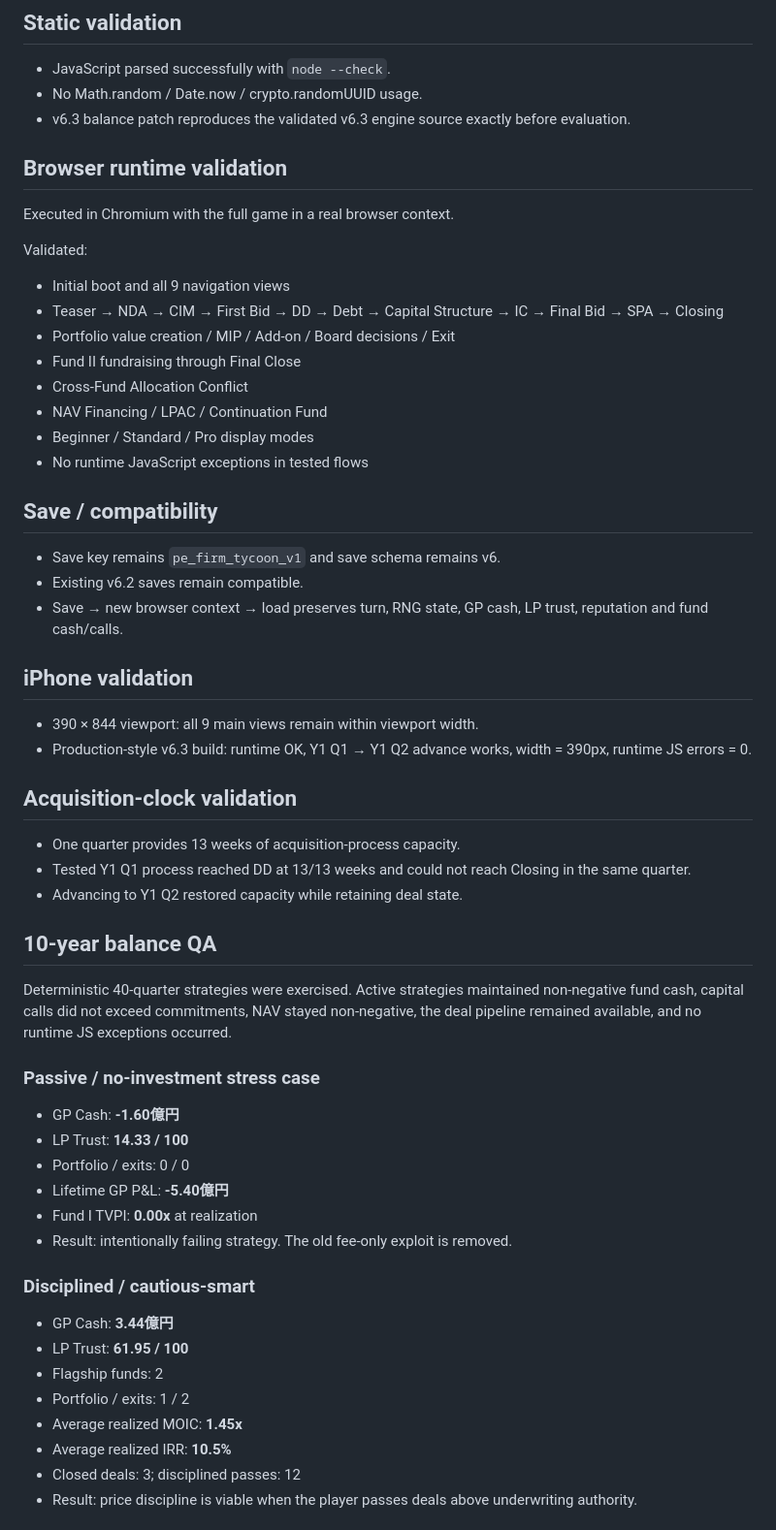
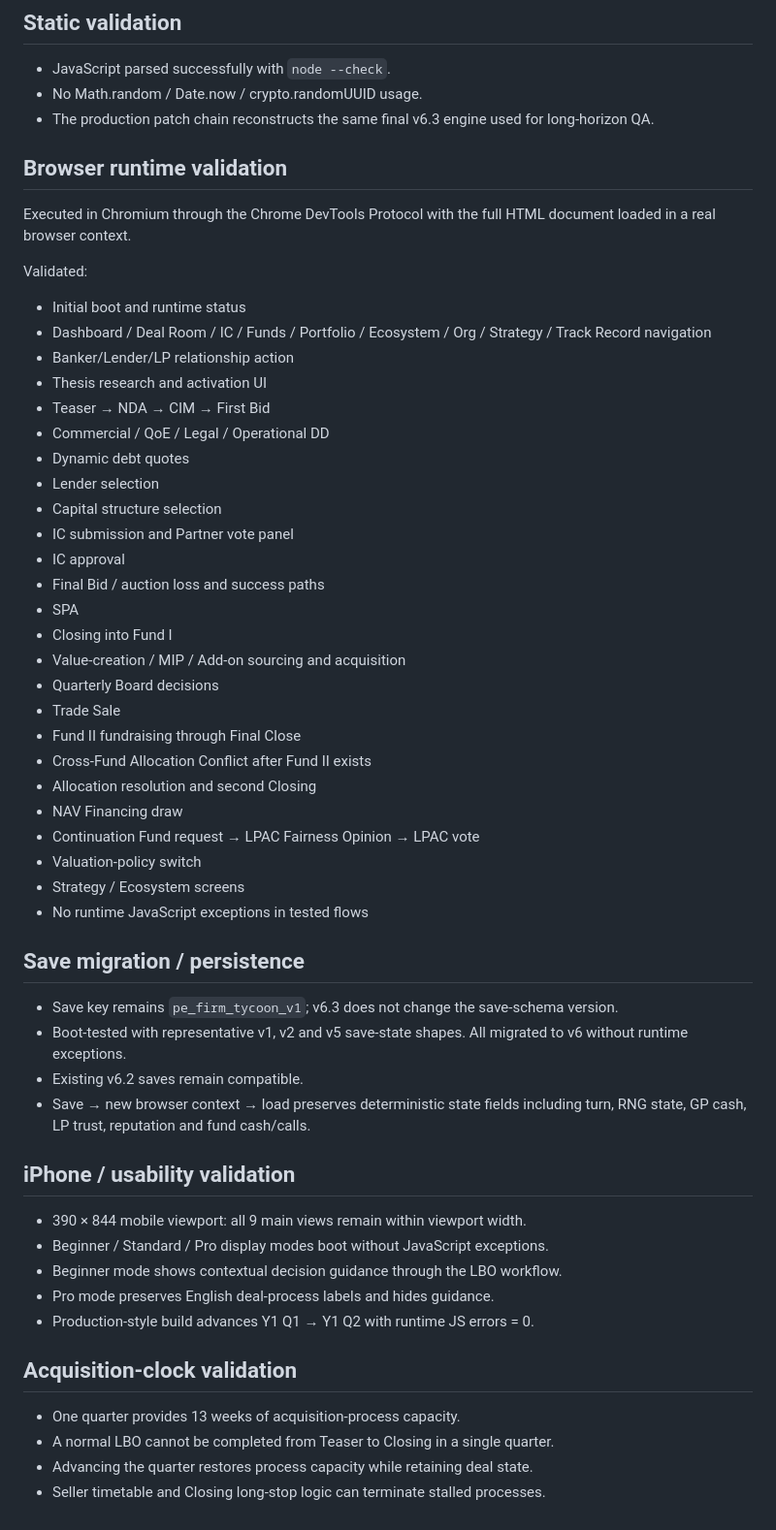
Before and after one commit to yutaro-j31/pe-firm-tycoon, a Markdown page: QA_REPORT.md, the part around one of its changes. Shown at 97% size. GitHub-like rendering.

```diff
--- a/QA_REPORT.md
+++ b/QA_REPORT.md
@@ -3,53 +3,54 @@
 ## Static validation
 - JavaScript parsed successfully with `node --check`.
 - No Math.random / Date.now / crypto.randomUUID usage.
-- v6.3 balance patch reproduces the validated v6.3 engine source exactly before evaluation.
+- The production patch chain reconstructs the same final v6.3 engine used for long-horizon QA.
 
 ## Browser runtime validation
-Executed in Chromium with the full game in a real browser context.
+Executed in Chromium through the Chrome DevTools Protocol with the full HTML document loaded in a real browser context.
 
 Validated:
-- Initial boot and all 9 navigation views
-- Teaser → NDA → CIM → First Bid → DD → Debt → Capital Structure → IC → Final Bid → SPA → Closing
-- Portfolio value creation / MIP / Add-on / Board decisions / Exit
+- Initial boot and runtime status
+- Dashboard / Deal Room / IC / Funds / Portfolio / Ecosystem / Org / Strategy / Track Record navigation
+- Banker/Lender/LP relationship action
+- Thesis research and activation UI
+- Teaser → NDA → CIM → First Bid
+- Commercial / QoE / Legal / Operational DD
+- Dynamic debt quotes
+- Lender selection
+- Capital structure selection
+- IC submission and Partner vote panel
+- IC approval
+- Final Bid / auction loss and success paths
+- SPA
+- Closing into Fund I
+- Value-creation / MIP / Add-on sourcing and acquisition
+- Quarterly Board decisions
+- Trade Sale
 - Fund II fundraising through Final Close
-- Cross-Fund Allocation Conflict
-- NAV Financing / LPAC / Continuation Fund
-- Beginner / Standard / Pro display modes
+- Cross-Fund Allocation Conflict after Fund II exists
+- Allocation resolution and second Closing
+- NAV Financing draw
+- Continuation Fund request → LPAC Fairness Opinion → LPAC vote
+- Valuation-policy switch
+- Strategy / Ecosystem screens
 - No runtime JavaScript exceptions in tested flows
 
-## Save / compatibility
-- Save key remains `pe_firm_tycoon_v1` and save schema remains v6.
+## Save migration / persistence
+- Save key remains `pe_firm_tycoon_v1`; v6.3 does not change the save-schema version.
+- Boot-tested with representative v1, v2 and v5 save-state shapes. All migrated to v6 without runtime exceptions.
 - Existing v6.2 saves remain compatible.
-- Save → new browser context → load preserves turn, RNG state, GP cash, LP trust, reputation and fund cash/calls.
+- Save → new browser context → load preserves deterministic state fields including turn, RNG state, GP cash, LP trust, reputation and fund cash/calls.
 
-## iPhone validation
-- 390 × 844 viewport: all 9 main views remain within viewport width.
-- Production-style v6.3 build: runtime OK, Y1 Q1 → Y1 Q2 advance works, width = 390px, runtime JS errors = 0.
+## iPhone / usability validation
+- 390 × 844 mobile viewport: all 9 main views remain within viewport width.
+- Beginner / Standard / Pro display modes boot without JavaScript exceptions.
+- Beginner mode shows contextual decision guidance through the LBO workflow.
+- Pro mode preserves English deal-process labels and hides guidance.
+- Production-style build advances Y1 Q1 → Y1 Q2 with runtime JS errors = 0.
 
 ## Acquisition-clock validation
 - One quarter provides 13 weeks of acquisition-process capacity.
-- Tested Y1 Q1 process reached DD at 13/13 weeks and could not reach Closing in the same quarter.
-- Advancing to Y1 Q2 restored capacity while retaining deal state.
+- A normal LBO cannot be completed from Teaser to Closing in a single quarter.
+- Advancing the quarter restores process capacity while retaining deal state.
+- Seller timetable and Closing long-stop logic can terminate stalled processes.
 
-## 10-year balance QA
-Deterministic 40-quarter strategies were exercised. Active strategies maintained non-negative fund cash, capital calls did not exceed commitments, NAV stayed non-negative, the deal pipeline remained available, and no runtime JS exceptions occurred.
-
-### Passive / no-investment stress case
-- GP Cash: **-1.60億円**
-- LP Trust: **14.33 / 100**
-- Portfolio / exits: 0 / 0
-- Lifetime GP P&L: **-5.40億円**
-- Fund I TVPI: **0.00x** at realization
-- Result: intentionally failing strategy. The old fee-only exploit is removed.
-
-### Disciplined / cautious-smart
-- GP Cash: **3.44億円**
-- LP Trust: **61.95 / 100**
-- Flagship funds: 2
-- Portfolio / exits: 1 / 2
-- Average realized MOIC: **1.45x**
-- Average realized IRR: **10.5%**
-- Closed deals: 3; disciplined passes: 12
-- Result: price discipline is viable when the player passes deals above underwriting authority.
-
```
Also changed, not shown: other parts of QA_REPORT.md (+10 -34 lines).
